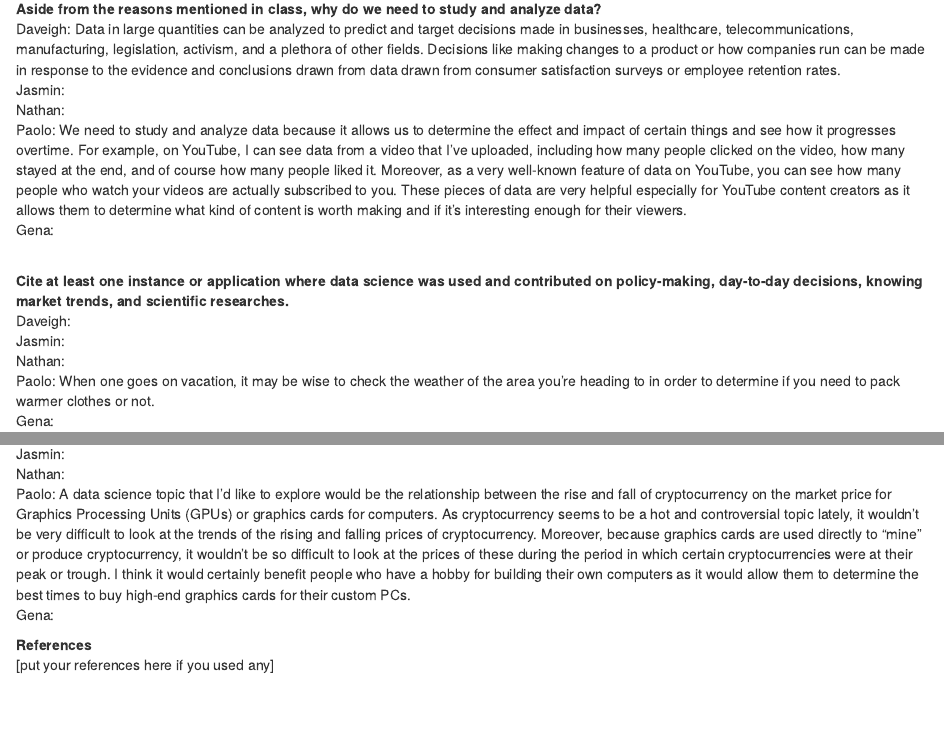
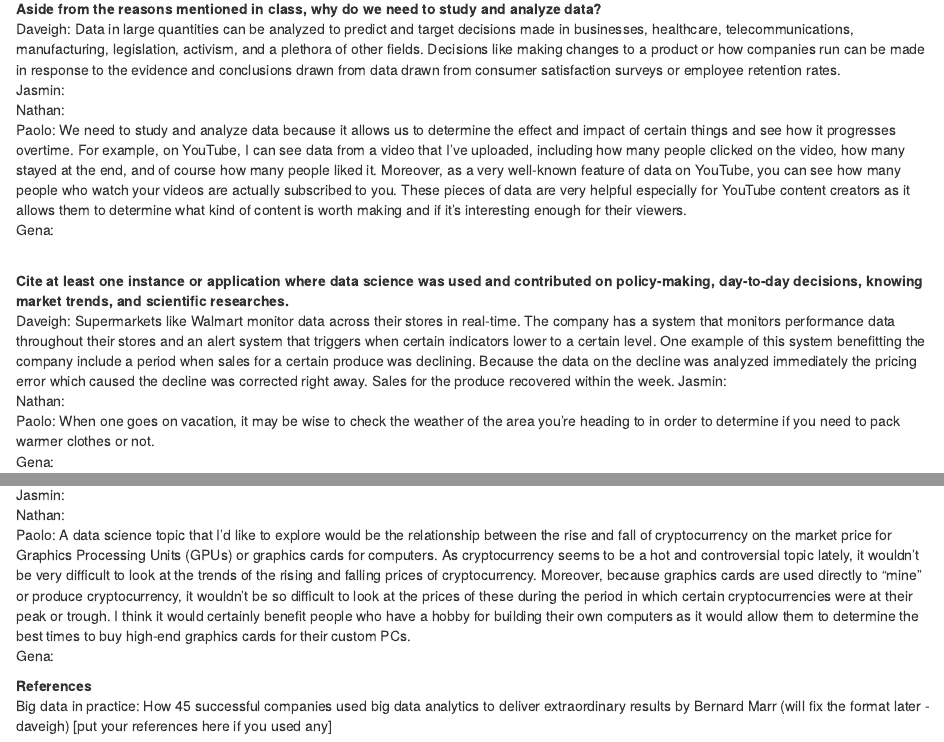
Before and after one commit to daveigh-abogado/First-Markdown-Assignment, an R Markdown document (R Markdown File.Rmd): the page in a window 1100 px wide, from 140 px down, and a second part further down, joined at a grey line. Rendered offline with R 4.5, knitr and Pandoc, with nearby package versions.

Commit message:
answered q2

```diff
--- a/R Markdown File.Rmd
+++ b/R Markdown File.Rmd
@@ -16,7 +16,7 @@ Gena: <br>
 <br>
 **Cite at least one instance or application where data science was used and contributed on policy-making, day-to-day decisions, knowing market trends, and scientific researches.**
 <br>
-Daveigh: <br>
+Daveigh: Supermarkets like Walmart monitor data across their stores in real-time. The company has a system that monitors performance data throughout their stores and an alert system that triggers when certain indicators lower to a certain level. One example of this system benefitting the company include a period when sales for a certain produce was declining. Because the data on the decline was analyzed immediately the pricing error which caused the decline was corrected right away. Sales for the produce recovered within the week.
 Jasmin: <br>
 Nathan: <br>
 Paolo: When one goes on vacation, it may be wise to check the weather of the area you're heading to in order to determine if you need to pack warmer clothes or not. <br>
@@ -33,4 +33,5 @@ Gena: <br>
 
 **References**
 <br>
+Big data in practice: How 45 successful companies used big data analytics to deliver extraordinary results by Bernard Marr (will fix the format later - daveigh)
 [put your references here if you used any]
```
